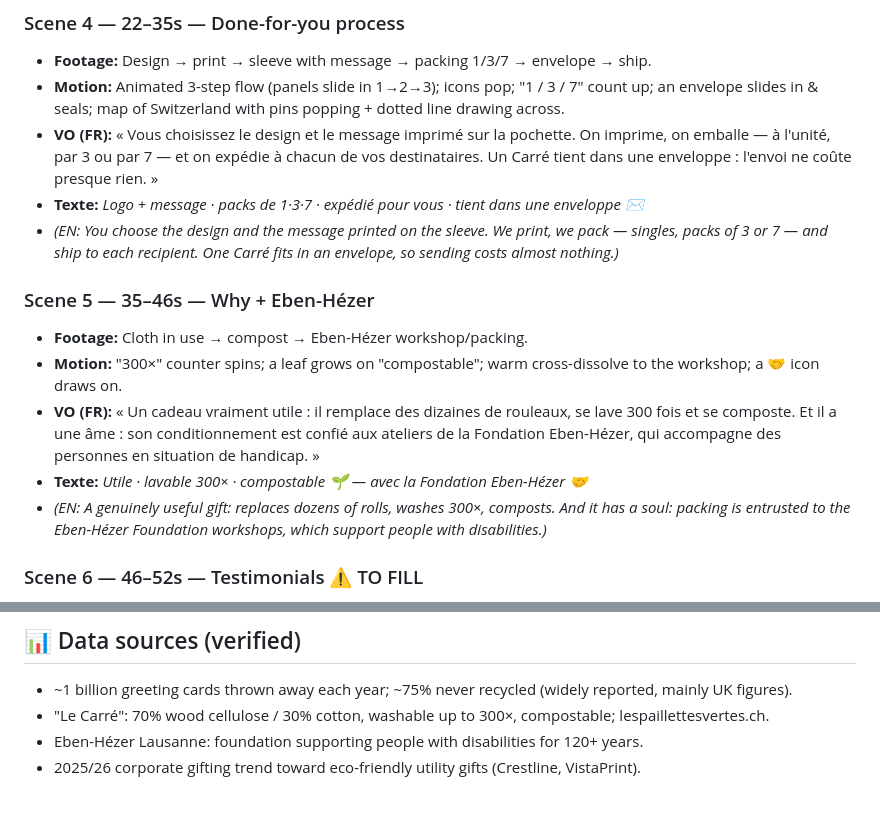
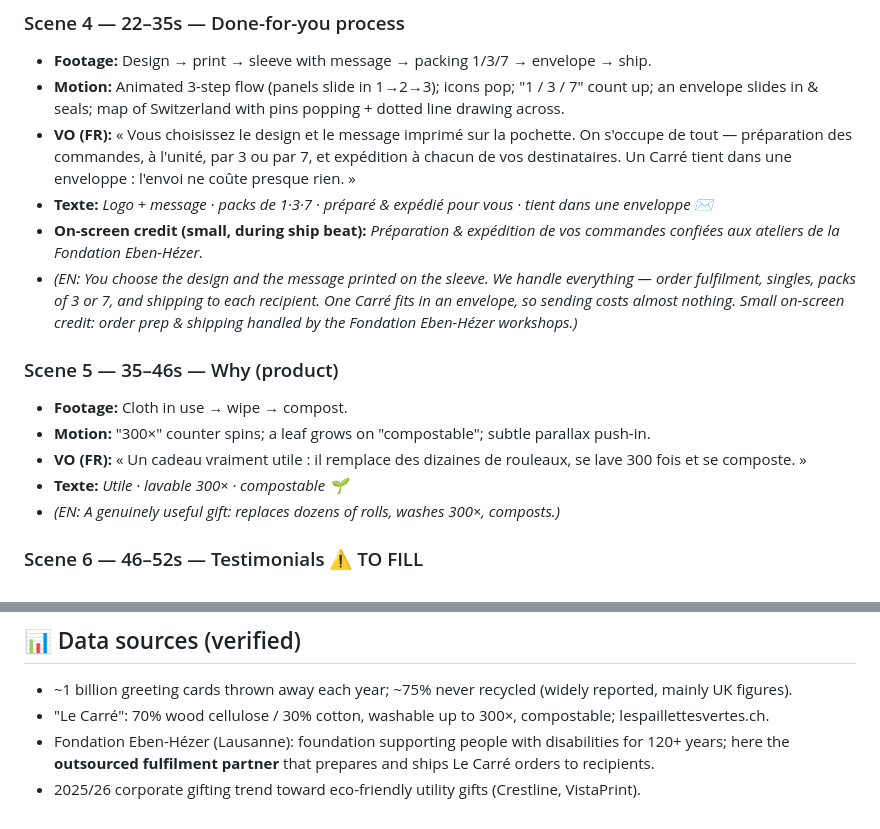
Before and after one commit to yuliiazakrytna-cyber/hello-world, a Markdown page: content-plan/video-le-carre-cadeau-entreprise.md, 2 parts joined by grey strips. Drawn GitHub-style.

Commit message:
Fix Eben-Hézer framing in Le Carré video: outsourced fulfilment partner, light mention

```diff
--- a/content-plan/video-le-carre-cadeau-entreprise.md
+++ b/content-plan/video-le-carre-cadeau-entreprise.md
@@ -40,16 +40,17 @@
 ### Scene 4 — 22–35s — Done-for-you process
 - **Footage:** Design → print → sleeve with message → packing 1/3/7 → envelope → ship.
 - **Motion:** Animated 3-step flow (panels slide in 1→2→3); icons pop; "1 / 3 / 7" count up; an envelope slides in & seals; map of Switzerland with pins popping + dotted line drawing across.
-- **VO (FR):** « Vous choisissez le design et le message imprimé sur la pochette. On imprime, on emballe — à l'unité, par 3 ou par 7 — et on expédie à chacun de vos destinataires. Un Carré tient dans une enveloppe : l'envoi ne coûte presque rien. »
-- **Texte:** *Logo + message · packs de 1·3·7 · expédié pour vous · tient dans une enveloppe ✉️*
-- *(EN: You choose the design and the message printed on the sleeve. We print, we pack — singles, packs of 3 or 7 — and ship to each recipient. One Carré fits in an envelope, so sending costs almost nothing.)*
+- **VO (FR):** « Vous choisissez le design et le message imprimé sur la pochette. On s'occupe de tout — préparation des commandes, à l'unité, par 3 ou par 7, et expédition à chacun de vos destinataires. Un Carré tient dans une enveloppe : l'envoi ne coûte presque rien. »
+- **Texte:** *Logo + message · packs de 1·3·7 · préparé & expédié pour vous · tient dans une enveloppe ✉️*
+- **On-screen credit (small, during ship beat):** *Préparation & expédition de vos commandes confiées aux ateliers de la Fondation Eben-Hézer.*
+- *(EN: You choose the design and the message printed on the sleeve. We handle everything — order fulfilment, singles, packs of 3 or 7, and shipping to each recipient. One Carré fits in an envelope, so sending costs almost nothing. Small on-screen credit: order prep & shipping handled by the Fondation Eben-Hézer workshops.)*
 
-### Scene 5 — 35–46s — Why + Eben-Hézer
-- **Footage:** Cloth in use → compost → Eben-Hézer workshop/packing.
-- **Motion:** "300×" counter spins; a leaf grows on "compostable"; warm cross-dissolve to the workshop; a 🤝 icon draws on.
-- **VO (FR):** « Un cadeau vraiment utile : il remplace des dizaines de rouleaux, se lave 300 fois et se composte. Et il a une âme : son conditionnement est confié aux ateliers de la Fondation Eben-Hézer, qui accompagne des personnes en situation de handicap. »
-- **Texte:** *Utile · lavable 300× · compostable 🌱 — avec la Fondation Eben-Hézer 🤝*
-- *(EN: A genuinely useful gift: replaces dozens of rolls, washes 300×, composts. And it has a soul: packing is entrusted to the Eben-Hézer Foundation workshops, which support people with disabilities.)*
+### Scene 5 — 35–46s — Why (product)
+- **Footage:** Cloth in use → wipe → compost.
+- **Motion:** "300×" counter spins; a leaf grows on "compostable"; subtle parallax push-in.
+- **VO (FR):** « Un cadeau vraiment utile : il remplace des dizaines de rouleaux, se lave 300 fois et se composte. »
+- **Texte:** *Utile · lavable 300× · compostable 🌱*
+- *(EN: A genuinely useful gift: replaces dozens of rolls, washes 300×, composts.)*
 
 ### Scene 6 — 46–52s — Testimonials  ⚠️ TO FILL
 - **Footage:** Client logos / IG-post screenshots + a quote.
@@ -162,5 +162,5 @@ Bin→Nature: whip-pan · Nature→Product: soft glow dissolve · Product→Proc
 ## 📊 Data sources (verified)
 - ~1 billion greeting cards thrown away each year; ~75% never recycled (widely reported, mainly UK figures).
 - "Le Carré": 70% wood cellulose / 30% cotton, washable up to 300×, compostable; lespaillettesvertes.ch.
-- Eben-Hézer Lausanne: foundation supporting people with disabilities for 120+ years.
+- Fondation Eben-Hézer (Lausanne): foundation supporting people with disabilities for 120+ years; here the **outsourced fulfilment partner** that prepares and ships Le Carré orders to recipients.
 - 2025/26 corporate gifting trend toward eco-friendly utility gifts (Crestline, VistaPrint).
```
Also changed, not shown: other parts of content-plan/video-le-carre-cadeau-entreprise.md (+8 -9 lines).
